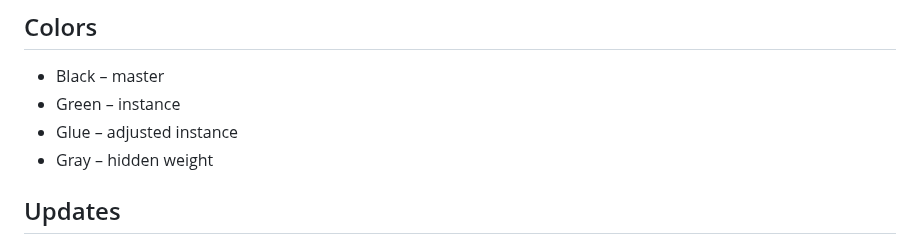
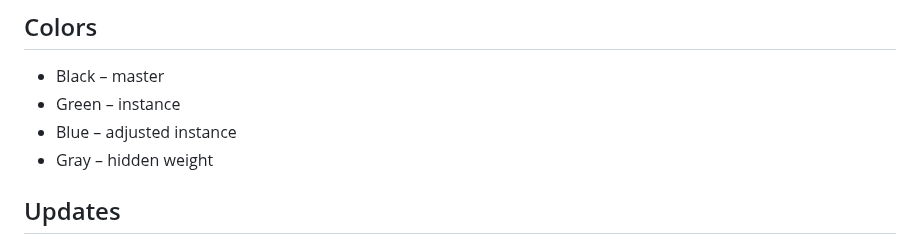
Before and after one commit to michaelrafailyk/IntegerStemFinder, a Markdown page: README.md, the part around the change. Drawn GitHub-style.

Commit message:
Spell fixes

```diff
--- a/README.md
+++ b/README.md
@@ -61,7 +61,7 @@ defaults: [
 
 - Black – master
 - Green – instance
-- Glue – adjusted instance
+- Blue – adjusted instance
 - Gray – hidden weight
 
 ## Updates
```
